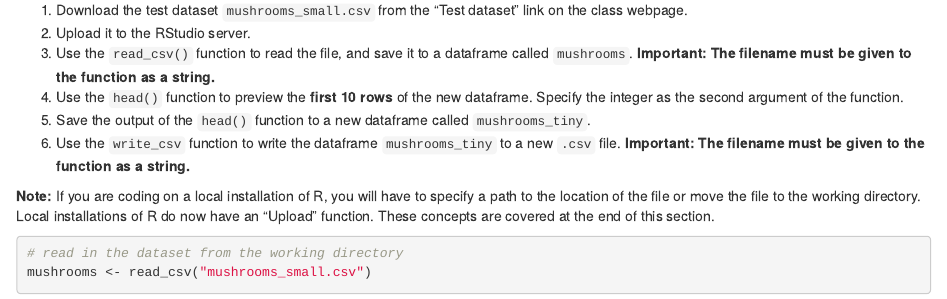
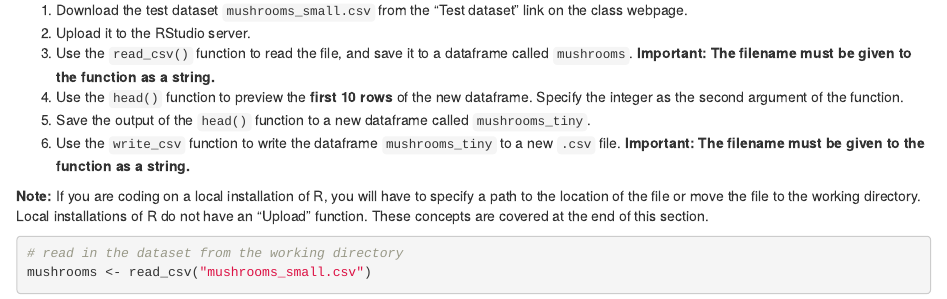
Before and after one commit to rachaelcox/rachaelcox.github.io, an R Markdown document (classes/IntroR/worksheets/day1_solutions.Rmd): the page in a window 1100 px wide, from 3320 px down. The pictures show the output file classes/IntroR/worksheets/day1_solutions.html that the author committed with the source, opened offline.

````diff
--- a/classes/IntroR/worksheets/day1_solutions.Rmd
+++ b/classes/IntroR/worksheets/day1_solutions.Rmd
@@ -129,7 +129,7 @@
 5. Save the output of the `head()` function to a new dataframe called `mushrooms_tiny`.
 6. Use the `write_csv` function to write the dataframe `mushrooms_tiny` to a new `.csv` file. __Important: The filename must be given to the function as a string.__
 
-**Note:** If you are coding on a local installation of R, you will have to specify a path to the location of the file or move the file to the working directory. Local installations of R do now have an "Upload" function. These concepts are covered at the end of this section.
+**Note:** If you are coding on a local installation of R, you will have to specify a path to the location of the file or move the file to the working directory. Local installations of R do not have an "Upload" function. These concepts are covered at the end of this section.
 
 ```{r}
 # read in the dataset from the working directory
````
Also changed, not shown: classes/IntroR_summer_2020.md (+2 -0 lines), classes/IntroR/worksheets/day1_solutions.html.
